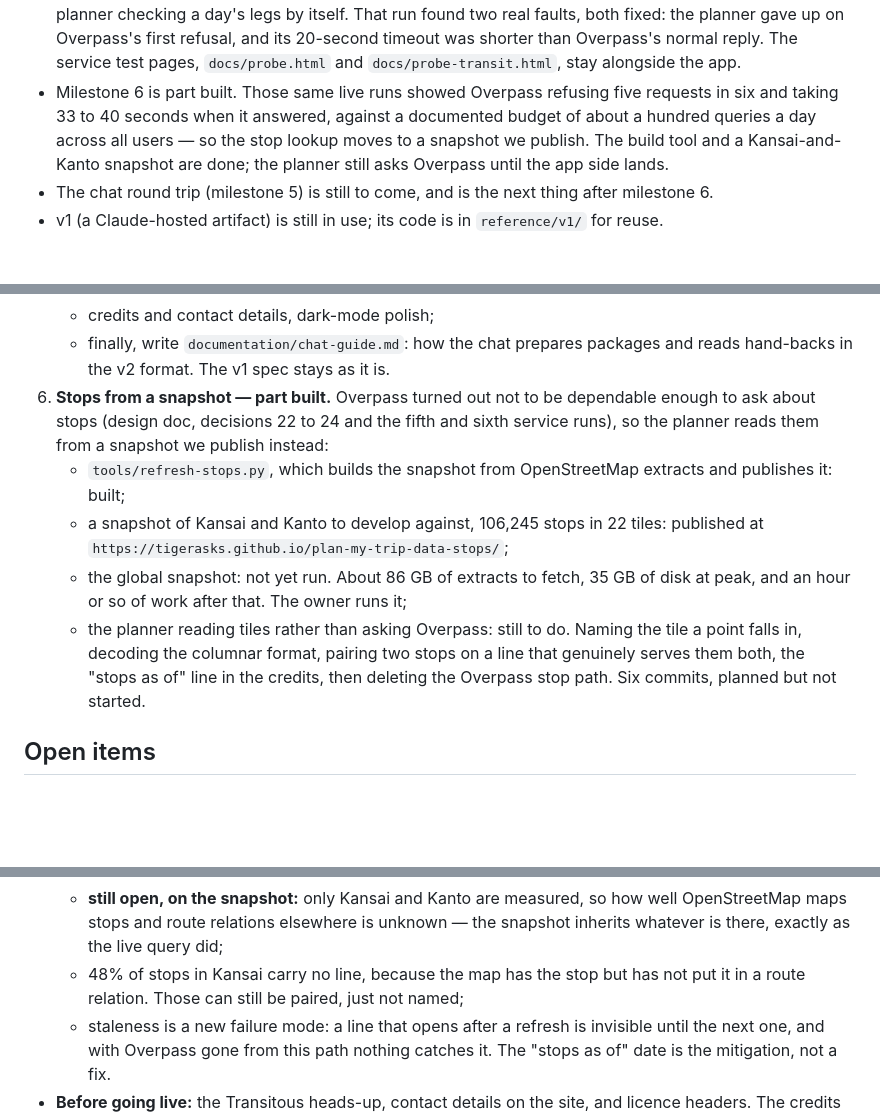
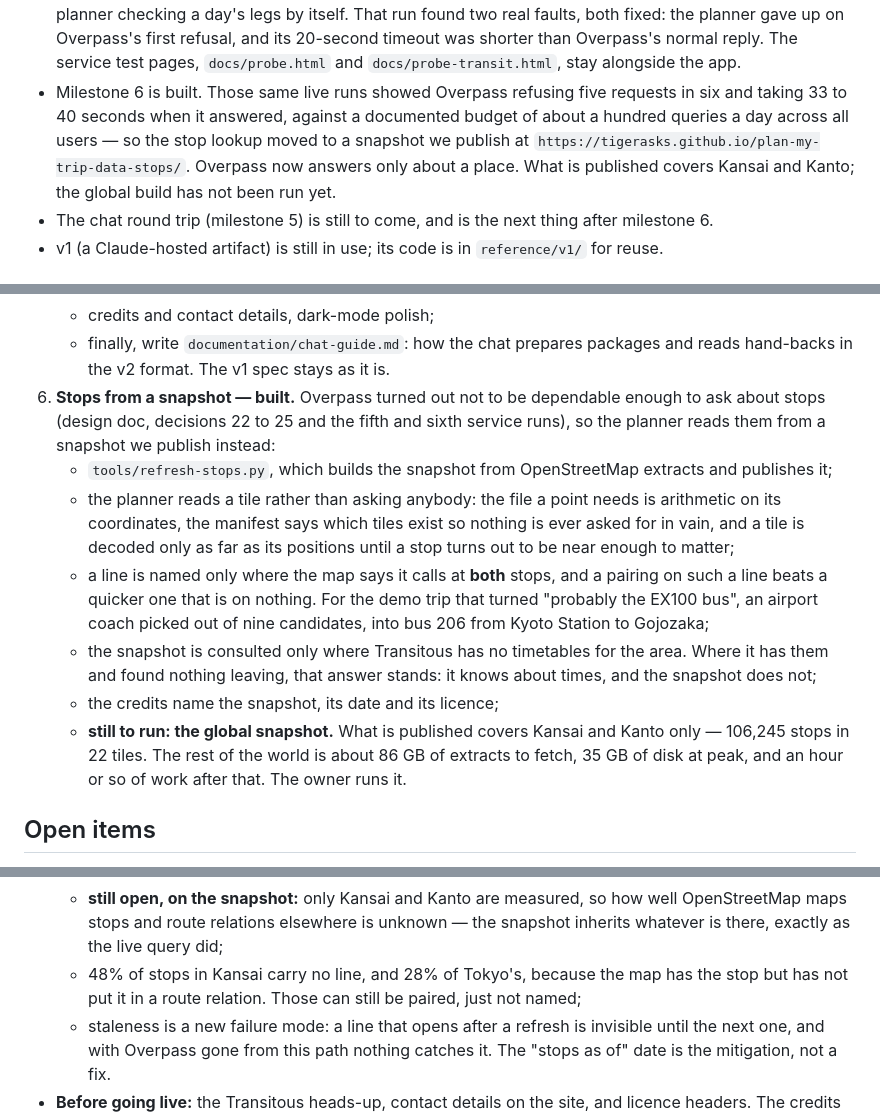
Before and after one commit to tigerasks/plan-my-trip, a Markdown page: CLAUDE.md, 3 parts joined by grey strips. Drawn GitHub-style; blank space fills up the shorter version.

Commit message:
Say that the stops now come from the snapshot

```diff
--- a/CLAUDE.md
+++ b/CLAUDE.md
@@ -21,10 +21,11 @@ The app works on its own. It also exchanges data with the owner's Claude chat (a
   the planner gave up on Overpass's first refusal, and its 20-second timeout was shorter than
   Overpass's normal reply. The service test pages, `docs/probe.html` and `docs/probe-transit.html`,
   stay alongside the app.
-- Milestone 6 is part built. Those same live runs showed Overpass refusing five requests in six and
+- Milestone 6 is built. Those same live runs showed Overpass refusing five requests in six and
   taking 33 to 40 seconds when it answered, against a documented budget of about a hundred queries a
-  day across all users — so the stop lookup moves to a snapshot we publish. The build tool and a
-  Kansai-and-Kanto snapshot are done; the planner still asks Overpass until the app side lands.
+  day across all users — so the stop lookup moved to a snapshot we publish at
+  `https://tigerasks.github.io/plan-my-trip-data-stops/`. Overpass now answers only about a place.
+  What is published covers Kansai and Kanto; the global build has not been run yet.
 - The chat round trip (milestone 5) is still to come, and is the next thing after milestone 6.
 - v1 (a Claude-hosted artifact) is still in use; its code is in `reference/v1/` for reuse.
 
@@ -173,19 +174,24 @@ These are proposed; confirm each with the owner before starting it.
    - hand-back export: note, chosen version plus alternatives, changes, travel times;
    - credits and contact details, dark-mode polish;
    - finally, write `documentation/chat-guide.md`: how the chat prepares packages and reads hand-backs in the v2 format. The v1 spec stays as it is.
-6. **Stops from a snapshot — part built.** Overpass turned out not to be dependable enough to ask
-   about stops (design doc, decisions 22 to 24 and the fifth and sixth service runs), so the planner
-   reads them from a snapshot we publish instead:
+6. **Stops from a snapshot — built.** Overpass turned out not to be dependable enough to ask about
+   stops (design doc, decisions 22 to 25 and the fifth and sixth service runs), so the planner reads
+   them from a snapshot we publish instead:
    - `tools/refresh-stops.py`, which builds the snapshot from OpenStreetMap extracts and publishes
-     it: built;
-   - a snapshot of Kansai and Kanto to develop against, 106,245 stops in 22 tiles: published at
-     `https://tigerasks.github.io/plan-my-trip-data-stops/`;
-   - the global snapshot: not yet run. About 86 GB of extracts to fetch, 35 GB of disk at peak, and
-     an hour or so of work after that. The owner runs it;
-   - the planner reading tiles rather than asking Overpass: still to do. Naming the tile a point
-     falls in, decoding the columnar format, pairing two stops on a line that genuinely serves them
-     both, the "stops as of" line in the credits, then deleting the Overpass stop path. Six commits,
-     planned but not started.
+     it;
+   - the planner reads a tile rather than asking anybody: the file a point needs is arithmetic on its
+     coordinates, the manifest says which tiles exist so nothing is ever asked for in vain, and a
+     tile is decoded only as far as its positions until a stop turns out to be near enough to matter;
+   - a line is named only where the map says it calls at **both** stops, and a pairing on such a line
+     beats a quicker one that is on nothing. For the demo trip that turned "probably the EX100 bus",
+     an airport coach picked out of nine candidates, into bus 206 from Kyoto Station to Gojozaka;
+   - the snapshot is consulted only where Transitous has no timetables for the area. Where it has
+     them and found nothing leaving, that answer stands: it knows about times, and the snapshot does
+     not;
+   - the credits name the snapshot, its date and its licence;
+   - **still to run: the global snapshot.** What is published covers Kansai and Kanto only — 106,245
+     stops in 22 tiles. The rest of the world is about 86 GB of extracts to fetch, 35 GB of disk at
+     peak, and an hour or so of work after that. The owner runs it.
 
 ## Open items
 
@@ -213,8 +219,8 @@ These are proposed; confirm each with the owner before starting it.
   - **still open, on the snapshot:** only Kansai and Kanto are measured, so how well OpenStreetMap
     maps stops and route relations elsewhere is unknown — the snapshot inherits whatever is there,
     exactly as the live query did;
-  - 48% of stops in Kansai carry no line, because the map has the stop but has not put it in a route
-    relation. Those can still be paired, just not named;
+  - 48% of stops in Kansai carry no line, and 28% of Tokyo's, because the map has the stop but has
+    not put it in a route relation. Those can still be paired, just not named;
   - staleness is a new failure mode: a line that opens after a refresh is invisible until the next
     one, and with Overpass gone from this path nothing catches it. The "stops as of" date is the
     mitigation, not a fix.
```
